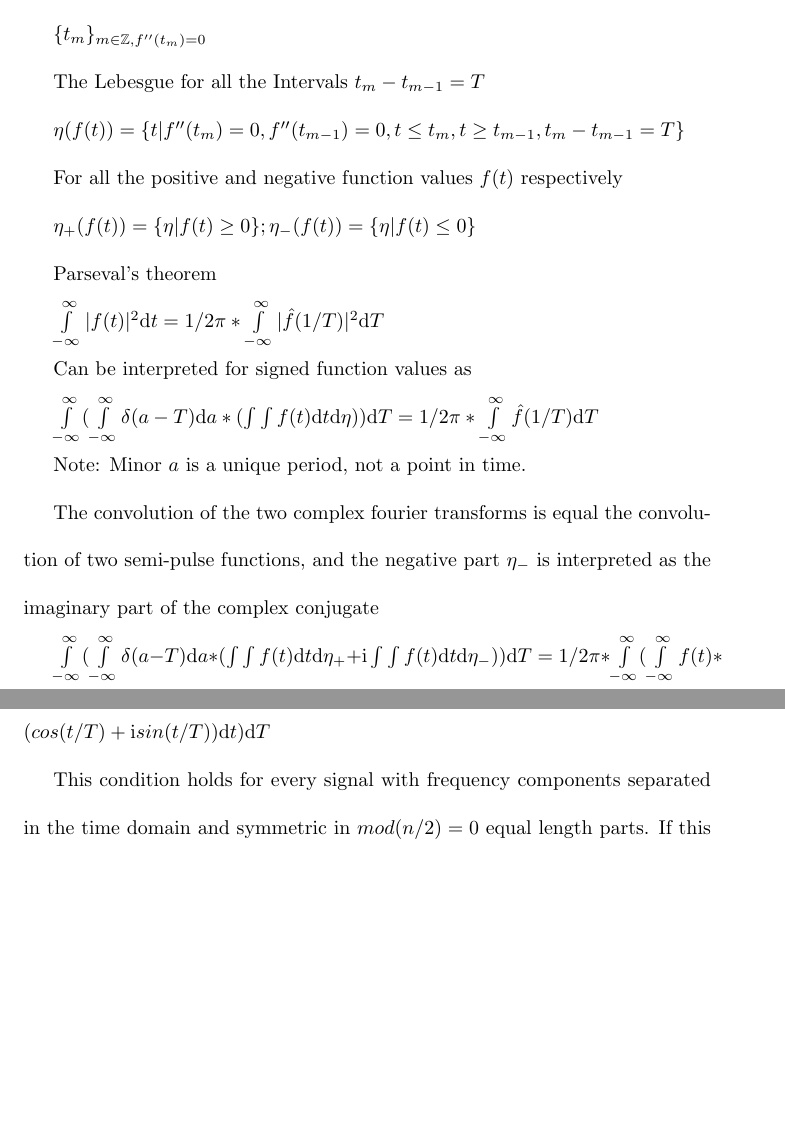
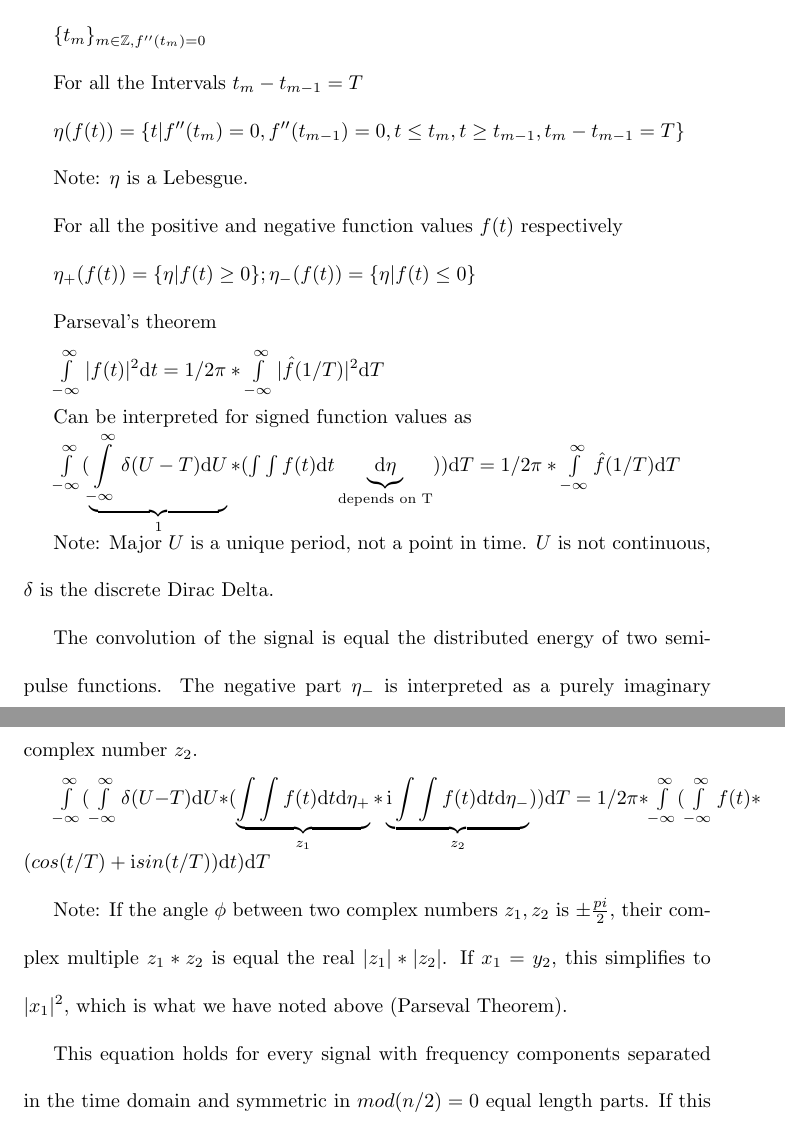
Before and after one commit to specpose/stopeight, a LaTeX document (doc/latex/Antis.tex): two parts of pages 1 and 2 of 2 before the commit and two parts of pages 1 and 2 of 3 after it, joined at a grey line, cut so that both start at the same text, the shorter picture padded with empty space. Compiled offline with pdfLaTeX.

Commit message:
FIXED doc latex complex underbraces

```diff
--- a/doc/latex/Antis.tex
+++ b/doc/latex/Antis.tex
@@ -1,5 +1,6 @@
 \documentclass{article}
 \usepackage{amsfonts}
+\usepackage{amsmath}
 \renewcommand{\baselinestretch}{2}
 
 
@@ -16,9 +17,11 @@ Every zero crossing $t_{m}$ of the 2nd derivative
 
 $\{t_{m}\}_{m \in \mathbb{Z} , f''(t_{m})=0}$
 
-The Lebesgue for all the Intervals $t_{m}-t_{m-1}=T$
+For all the Intervals $t_{m}-t_{m-1}=T$
 
 $\eta(f(t))=\{t \vert f''(t_{m})=0, f''(t_{m-1})=0, t \le t_{m}, t \ge t_{m-1}, t_{m} - t_{m-1}=T \}$
+
+Note: $\eta$ is a Lebesgue.
 
 For all the positive and negative function values $f(t)$ respectively
 
@@ -30,17 +33,19 @@ $\int\limits_{-\infty}^{\infty} \vert f(t) \vert ^2 \mathrm{d} t = 1/2\pi * \int
 
 Can be interpreted for signed function values as
 
-$\int\limits_{-\infty}^{\infty} (\int\limits_{-\infty}^{\infty} \delta (a - T) \mathrm{d} a * (\int\int f(t) \mathrm{d} t \mathrm{d} \eta) )\mathrm{d} T = 1/2\pi * \int\limits_{-\infty}^{\infty} \hat{f}(1/T) \mathrm{d} T$
+$\int\limits_{-\infty}^{\infty} (\underbrace{\int\limits_{-\infty}^{\infty} \delta (U - T) \mathrm{d} U}_{1} * (\int\int f(t) \mathrm{d} t \underbrace{\mathrm{d} \eta}_{\text{depends on T}}) )\mathrm{d} T = 1/2\pi * \int\limits_{-\infty}^{\infty} \hat{f}(1/T) \mathrm{d} T$
 
-Note: Minor $a$ is a unique period, not a point in time.
+Note: Major $U$ is a unique period, not a point in time. $U$ is not continuous, $\delta$ is the discrete Dirac Delta.
 
-The convolution of the two complex fourier transforms is equal the convolution of two semi-pulse functions, and the negative part $\eta_{-}$ is interpreted as the imaginary part of the complex conjugate
+The convolution of the signal is equal the distributed energy of two semi-pulse functions. The negative part $\eta_{-}$ is interpreted as a purely imaginary complex number $z_{2}$.
 
-$\int\limits_{-\infty}^{\infty}(\int\limits_{-\infty}^{\infty} \delta (a - T) \mathrm{d} a * (\int \int f(t) \mathrm{d} t \mathrm{d} \eta_{+} + \mathrm{i} \int \int f(t) \mathrm{d} t \mathrm{d} \eta_{-}))  \mathrm{d} T = 1/2\pi * \int\limits_{-\infty}^{\infty} ( \int\limits_{-\infty}^{\infty}  f(t) * (cos(t/T)+\mathrm{i} sin(t/T)) \mathrm{d} t ) \mathrm{d} T$
+$\int\limits_{-\infty}^{\infty}(\int\limits_{-\infty}^{\infty} \delta (U - T) \mathrm{d} U * (\underbrace{\int \int f(t) \mathrm{d} t \mathrm{d} \eta_{+}}_{z_{1}} * \underbrace{\mathrm{i} \int \int f(t) \mathrm{d} t \mathrm{d} \eta_{-}}_{z_{2}}))  \mathrm{d} T = 1/2\pi * \int\limits_{-\infty}^{\infty} ( \int\limits_{-\infty}^{\infty}  f(t) * (cos(t/T)+\mathrm{i} sin(t/T)) \mathrm{d} t ) \mathrm{d} T$
+
+Note: If the angle $\phi$ between two complex numbers $z_{1},z_{2}$ is $\pm\frac{pi}{2}$, their complex multiple $z_{1}*z_{2}$ is equal the real $\lvert z_{1}\rvert*\lvert z_{2}\rvert$. If $x_{1}=y_{2}$, this simplifies to $\lvert x_{1} \rvert ^2$, which is what we have noted above (Parseval Theorem).
 
 \renewcommand{\baselinestretch}{1}
 
-This condition holds for every signal with frequency components separated in the time domain and symmetric in $mod(n/2)=0$ equal length parts. If this is not the case, we have either:
+This equation holds for every signal with frequency components separated in the time domain and symmetric in $mod(n/2)=0$ equal length parts. If this is not the case, we have either:
 
 1. Longer wavelength pulses overlapping the frequency component, which results in a amplitude modulation of the combined signal.
 
```
